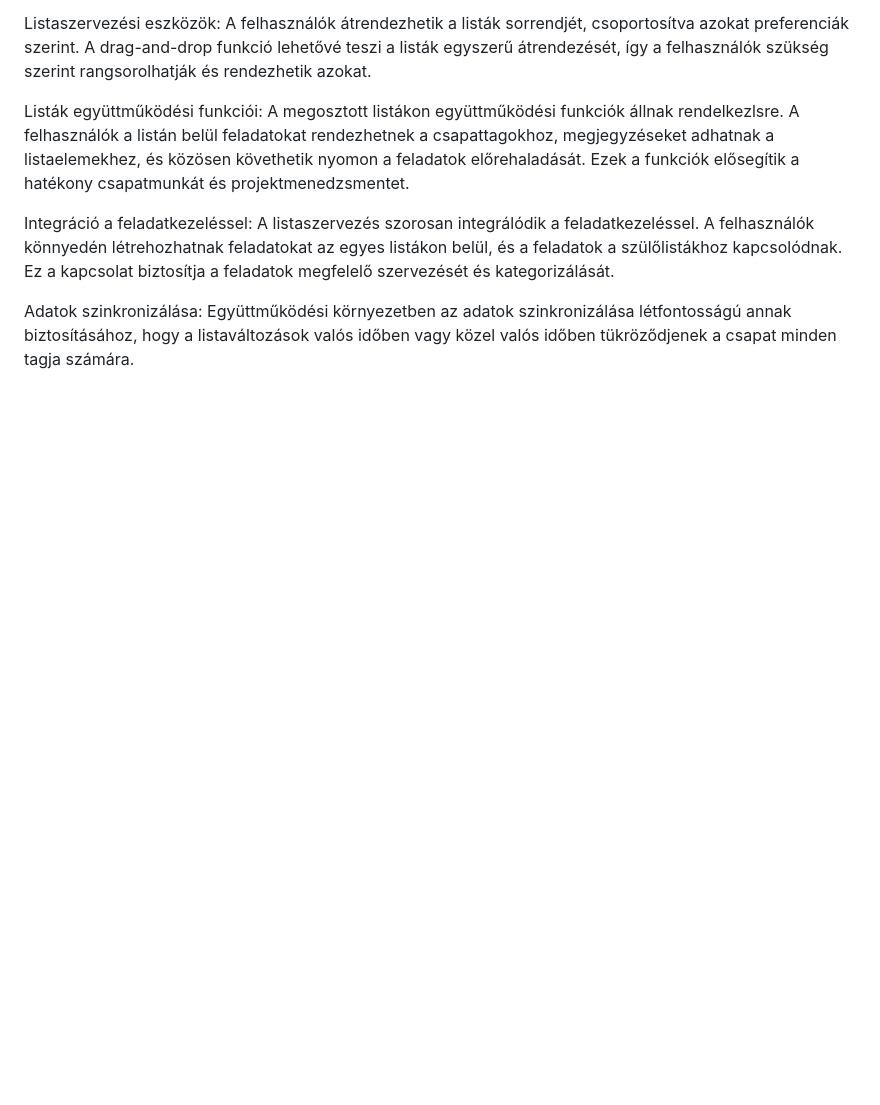
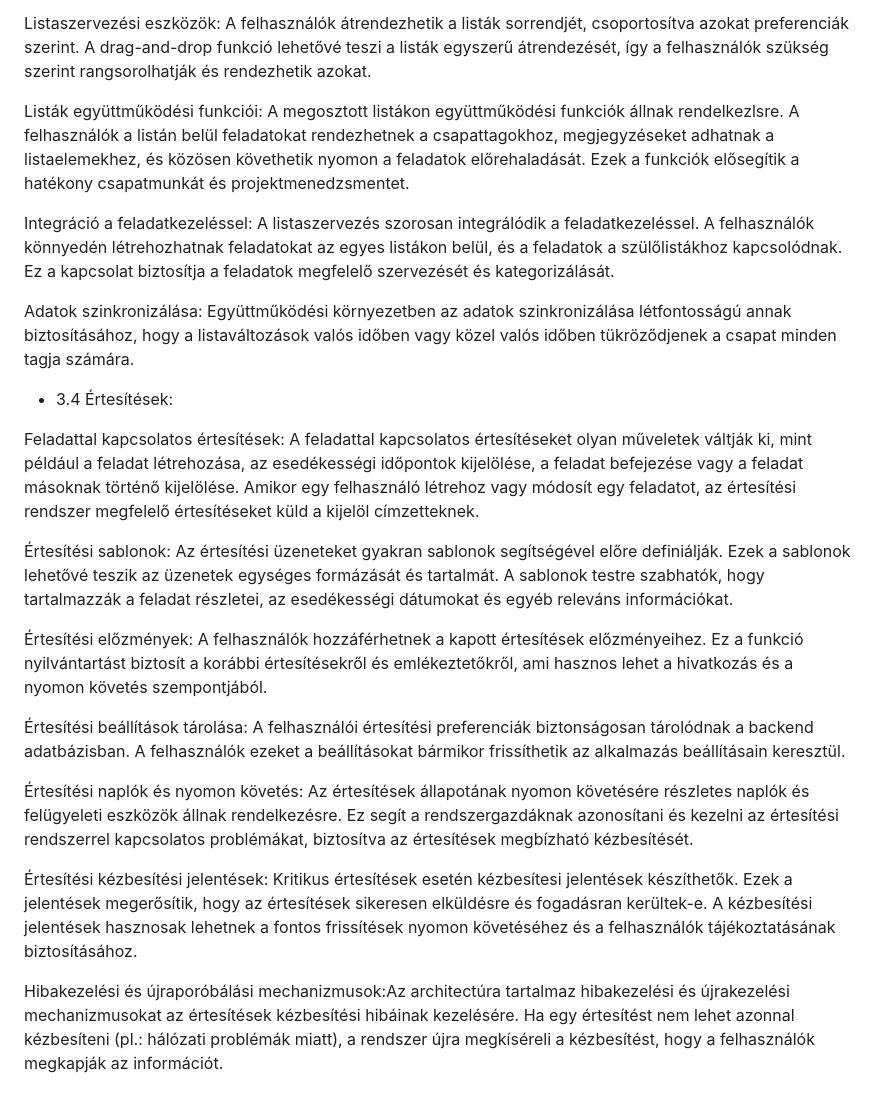
Before and after one commit to barathymarcell/todolist, a Markdown page: DOCS/rendterv.md, the part around the change. GitHub-like rendering; blank space fills up the shorter version.

Commit message:
Notifications in rendterv.md was added

```diff
--- a/DOCS/rendterv.md
+++ b/DOCS/rendterv.md
@@ -140,3 +140,19 @@ Listák együttműködési funkciói: A megosztott listákon együttműködési
 Integráció a feladatkezeléssel: A listaszervezés szorosan integrálódik a  feladatkezeléssel. A felhasználók könnyedén létrehozhatnak feladatokat az egyes listákon belül, és a feladatok a szülőlistákhoz kapcsolódnak. Ez a kapcsolat biztosítja a feladatok megfelelő szervezését és kategorizálását.
 
 Adatok szinkronizálása: Együttműködési környezetben az adatok szinkronizálása létfontosságú annak biztosításához, hogy a listaváltozások valós időben vagy közel valós időben tükröződjenek a csapat minden tagja számára.
+
+- 3.4 Értesítések:
+
+Feladattal kapcsolatos értesítések: A feladattal kapcsolatos értesítéseket olyan műveletek váltják ki, mint például a feladat létrehozása, az esedékességi időpontok kijelölése, a feladat befejezése vagy a feladat másoknak történő kijelölése. Amikor egy felhasználó létrehoz vagy módosít egy feladatot, az értesítési rendszer megfelelő értesítéseket küld a kijelöl címzetteknek.
+
+Értesítési sablonok: Az értesítési üzeneteket gyakran sablonok segítségével előre definiálják. Ezek a sablonok lehetővé teszik az üzenetek egységes formázását és tartalmát. A sablonok testre szabhatók, hogy tartalmazzák a feladat részletei, az esedékességi dátumokat és egyéb releváns információkat.
+
+Értesítési előzmények: A felhasználók hozzáférhetnek a kapott értesítések előzményeihez. Ez a funkció nyilvántartást biztosít a korábbi értesítésekről és emlékeztetőkről, ami hasznos lehet a hivatkozás és a nyomon követés szempontjából.
+
+Értesítési beállítások tárolása: A felhasználói értesítési preferenciák biztonságosan tárolódnak a backend adatbázisban. A felhasználók ezeket a beállításokat bármikor frissíthetik az alkalmazás beállításain keresztül.
+
+Értesítési naplók és nyomon követés: Az értesítések állapotának nyomon követésére részletes naplók és felügyeleti eszközök állnak rendelkezésre. Ez segít a rendszergazdáknak azonosítani és kezelni az értesítési rendszerrel kapcsolatos problémákat, biztosítva az értesítések megbízható kézbesítését.
+
+Értesítési kézbesítési jelentések: Kritikus értesítések esetén kézbesítesi jelentések készíthetők. Ezek a jelentések megerősítik, hogy az értesítések sikeresen elküldésre és fogadásran kerültek-e. A kézbesítési jelentések hasznosak lehetnek a fontos frissítések nyomon követéséhez és a felhasználók tájékoztatásának biztosításához.
+
+Hibakezelési és újraporóbálási mechanizmusok:Az architectúra tartalmaz  hibakezelési és újrakezelési mechanizmusokat az értesítések kézbesítési hibáinak kezelésére. Ha egy értesítést nem lehet azonnal kézbesíteni (pl.: hálózati problémák miatt), a rendszer újra megkíséreli a kézbesítést, hogy a felhasználók megkapják az információt.
```
